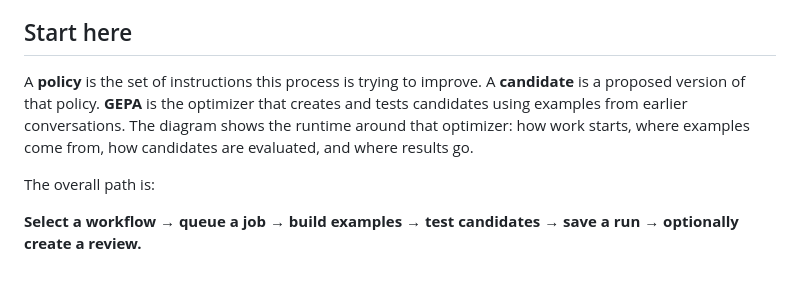
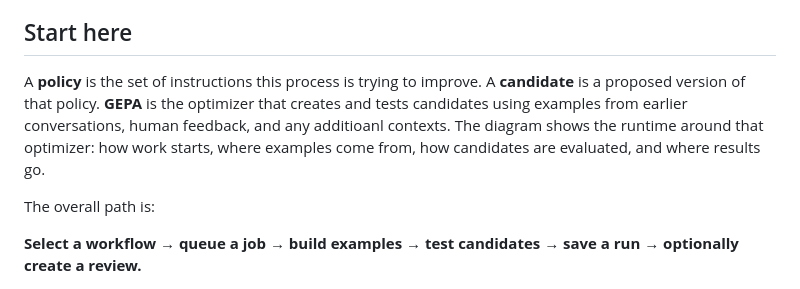
Before and after one commit to jason-corning/gepa-runtime-pages, a Markdown page: README.md, the part around the change. GitHub-like rendering.

```diff
--- a/README.md
+++ b/README.md
@@ -6,7 +6,7 @@ This repository hosts a high-level point-in-time map of how Forethought generate
 
 ## Start here
 
-A **policy** is the set of instructions this process is trying to improve. A **candidate** is a proposed version of that policy. **GEPA** is the optimizer that creates and tests candidates using examples from earlier conversations. The diagram shows the runtime around that optimizer: how work starts, where examples come from, how candidates are evaluated, and where results go.
+A **policy** is the set of instructions this process is trying to improve. A **candidate** is a proposed version of that policy. **GEPA** is the optimizer that creates and tests candidates using examples from earlier conversations, human feedback, and any additioanl contexts. The diagram shows the runtime around that optimizer: how work starts, where examples come from, how candidates are evaluated, and where results go.
 
 The overall path is:
 
```
